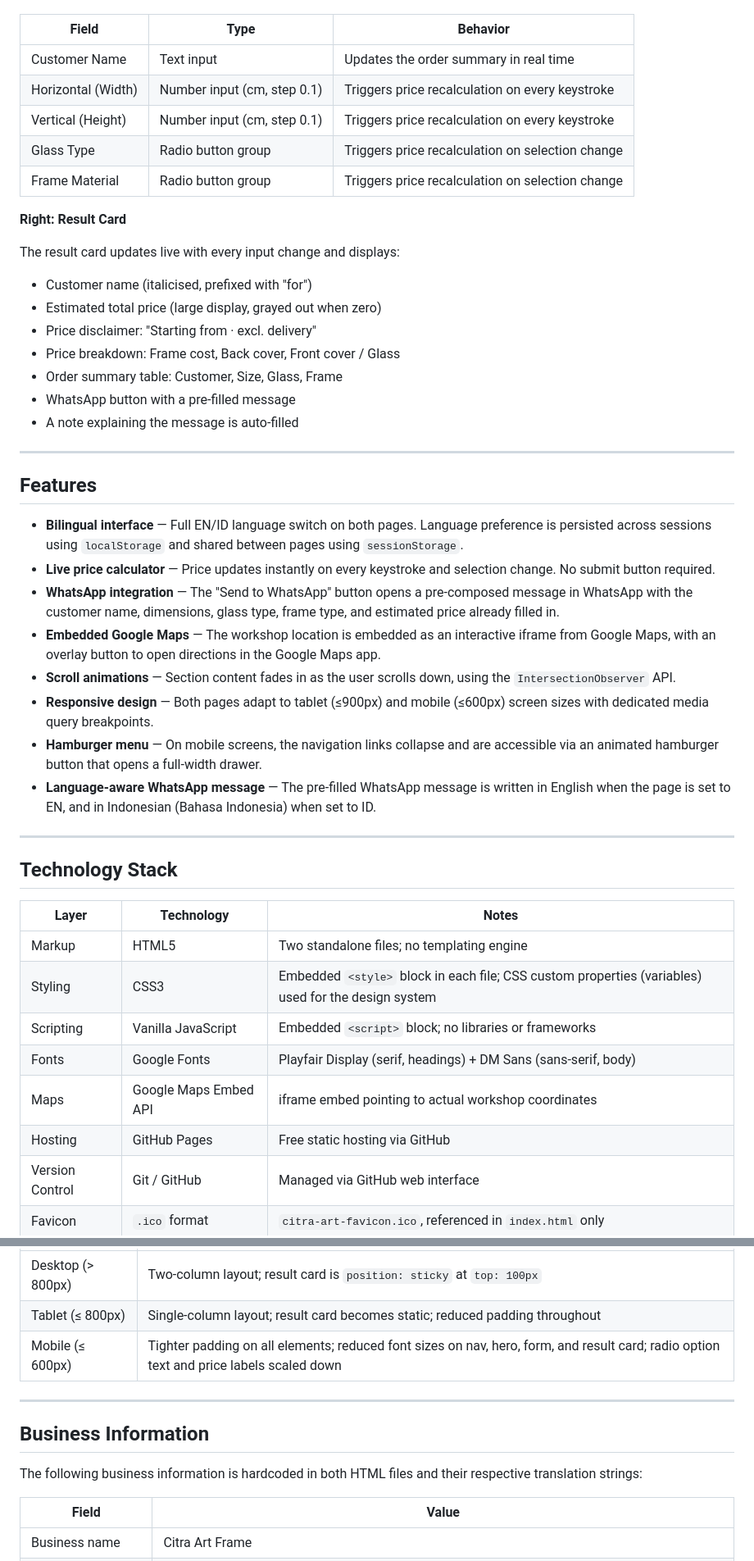
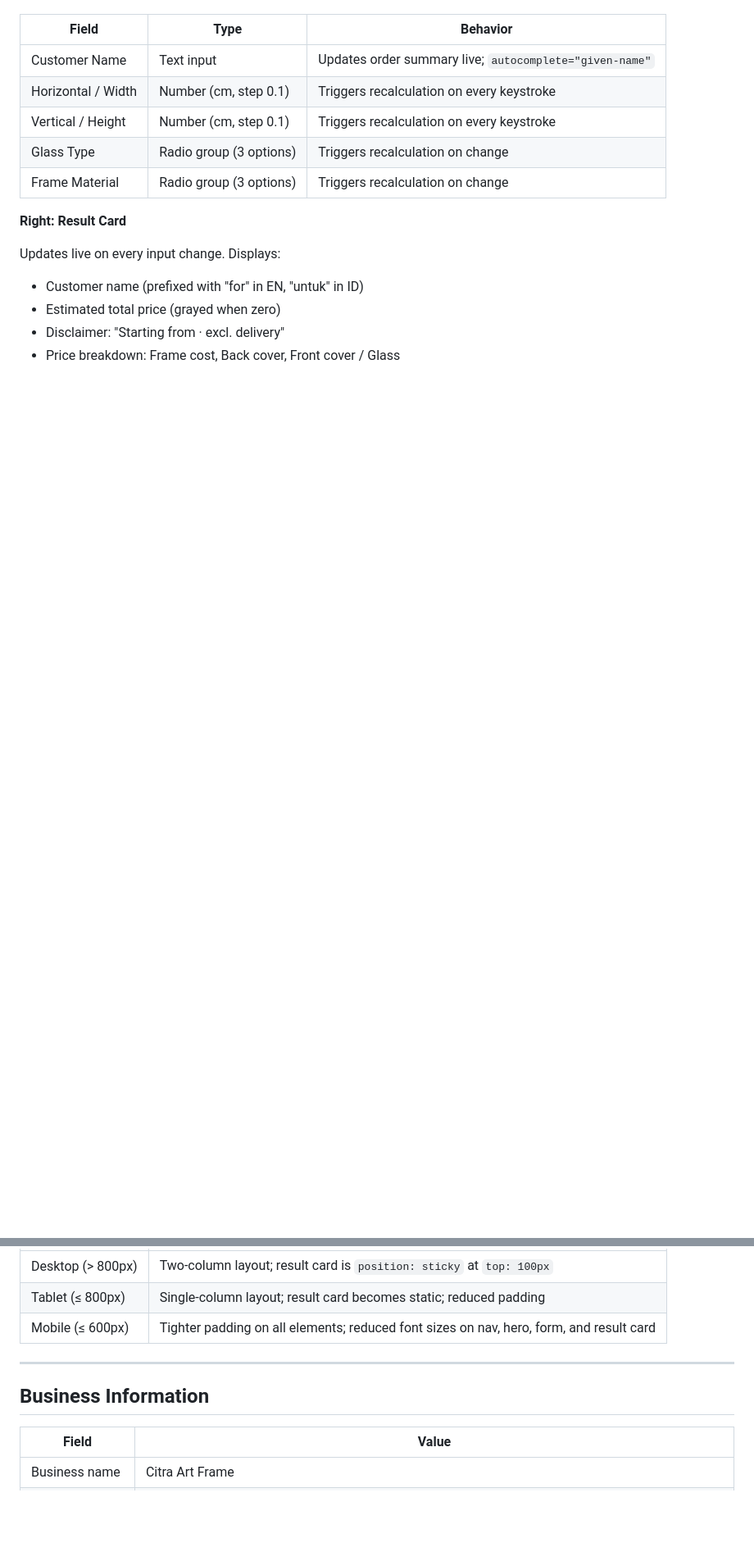
Before and after one commit to boyvalentyas-stack/citra-art-frame, a Markdown page: README.md, 2 parts joined by grey strips. Shown at 82% size. Rendered like a GitHub page; blank space fills up the shorter version.

```diff
--- a/README.md
+++ b/README.md
@@ -104,47 +133,15 @@ The form contains four fields:
 | Field | Type | Behavior |
 |---|---|---|
-| Customer Name | Text input | Updates the order summary in real time |
-| Horizontal (Width) | Number input (cm, step 0.1) | Triggers price recalculation on every keystroke |
-| Vertical (Height) | Number input (cm, step 0.1) | Triggers price recalculation on every keystroke |
-| Glass Type | Radio button group | Triggers price recalculation on selection change |
-| Frame Material | Radio button group | Triggers price recalculation on selection change |
+| Customer Name | Text input | Updates order summary live; `autocomplete="given-name"` |
+| Horizontal / Width | Number (cm, step 0.1) | Triggers recalculation on every keystroke |
+| Vertical / Height | Number (cm, step 0.1) | Triggers recalculation on every keystroke |
+| Glass Type | Radio group (3 options) | Triggers recalculation on change |
+| Frame Material | Radio group (3 options) | Triggers recalculation on change |
 
 **Right: Result Card**
 
-The result card updates live with every input change and displays:
-- Customer name (italicised, prefixed with "for")
-- Estimated total price (large display, grayed out when zero)
-- Price disclaimer: "Starting from · excl. delivery"
+Updates live on every input change. Displays:
+- Customer name (prefixed with "for" in EN, "untuk" in ID)
+- Estimated total price (grayed when zero)
+- Disclaimer: "Starting from · excl. delivery"
 - Price breakdown: Frame cost, Back cover, Front cover / Glass
-- Order summary table: Customer, Size, Glass, Frame
-- WhatsApp button with a pre-filled message
-- A note explaining the message is auto-filled
-
----
-
-## Features
-
-- **Bilingual interface** — Full EN/ID language switch on both pages. Language preference is persisted across sessions using `localStorage` and shared between pages using `sessionStorage`.
-- **Live price calculator** — Price updates instantly on every keystroke and selection change. No submit button required.
-- **WhatsApp integration** — The "Send to WhatsApp" button opens a pre-composed message in WhatsApp with the customer name, dimensions, glass type, frame type, and estimated price already filled in.
-- **Embedded Google Maps** — The workshop location is embedded as an interactive iframe from Google Maps, with an overlay button to open directions in the Google Maps app.
-- **Scroll animations** — Section content fades in as the user scrolls down, using the `IntersectionObserver` API.
-- **Responsive design** — Both pages adapt to tablet (≤900px) and mobile (≤600px) screen sizes with dedicated media query breakpoints.
-- **Hamburger menu** — On mobile screens, the navigation links collapse and are accessible via an animated hamburger button that opens a full-width drawer.
-- **Language-aware WhatsApp message** — The pre-filled WhatsApp message is written in English when the page is set to EN, and in Indonesian (Bahasa Indonesia) when set to ID.
-
----
-
-## Technology Stack
-
-| Layer | Technology | Notes |
-|---|---|---|
-| Markup | HTML5 | Two standalone files; no templating engine |
-| Styling | CSS3 | Embedded `<style>` block in each file; CSS custom properties (variables) used for the design system |
-| Scripting | Vanilla JavaScript | Embedded `<script>` block; no libraries or frameworks |
-| Fonts | Google Fonts | Playfair Display (serif, headings) + DM Sans (sans-serif, body) |
-| Maps | Google Maps Embed API | iframe embed pointing to actual workshop coordinates |
-| Hosting | GitHub Pages | Free static hosting via GitHub |
-| Version Control | Git / GitHub | Managed via GitHub web interface |
-| Favicon | `.ico` format | `citra-art-favicon.ico`, referenced in `index.html` only |
-
@@ -294,13 +280,11 @@ The message is URL-encoded before being appended to `https://wa.me/6287782913323
 |---|---|
 | Desktop (> 800px) | Two-column layout; result card is `position: sticky` at `top: 100px` |
-| Tablet (≤ 800px) | Single-column layout; result card becomes static; reduced padding throughout |
-| Mobile (≤ 600px) | Tighter padding on all elements; reduced font sizes on nav, hero, form, and result card; radio option text and price labels scaled down |
+| Tablet (≤ 800px) | Single-column layout; result card becomes static; reduced padding |
+| Mobile (≤ 600px) | Tighter padding on all elements; reduced font sizes on nav, hero, form, and result card |
 
 ---
 
 ## Business Information
-
-The following business information is hardcoded in both HTML files and their respective translation strings:
 
 | Field | Value |
 |---|---|
```
Also changed, not shown: other parts of README.md (+186 -157 lines).
